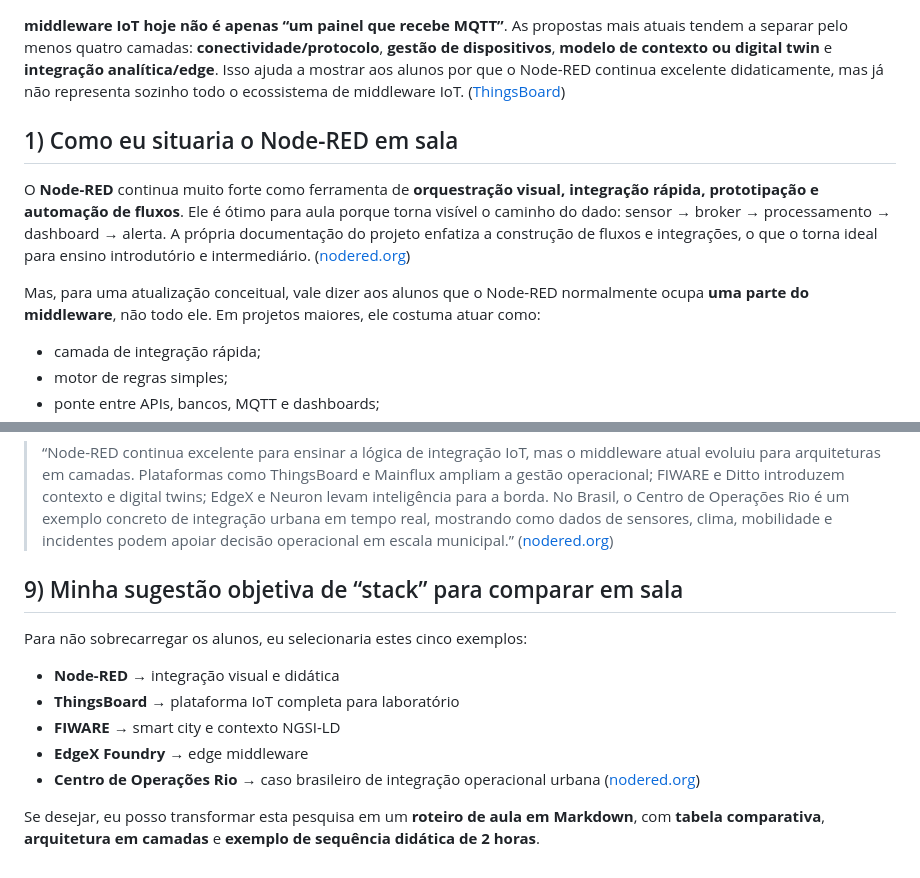
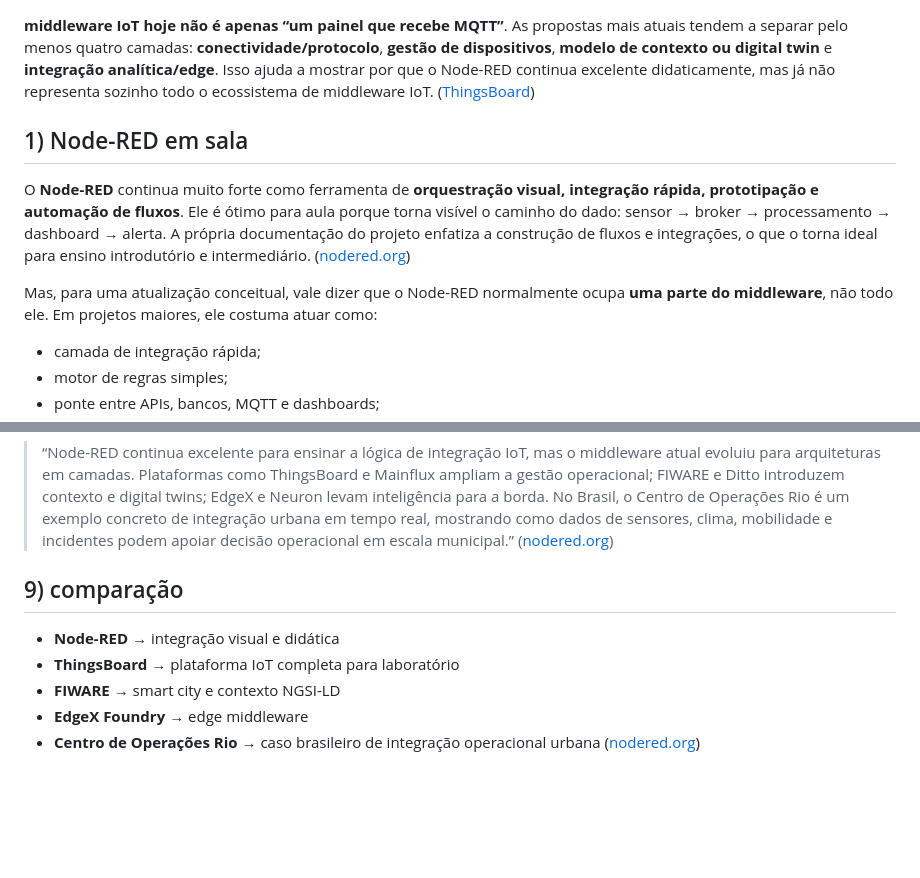
Before and after one commit to mchavesferreira/sebe, a Markdown page: projetos/middlewareiot.md, 2 parts joined by grey strips. Rendered like a GitHub page; blank space fills up the shorter version.

```diff
--- a/projetos/middlewareiot.md
+++ b/projetos/middlewareiot.md
@@ -1,12 +1,12 @@
 
 **middleware IoT hoje não é apenas “um painel que recebe MQTT”**.
-As propostas mais atuais tendem a separar pelo menos quatro camadas: **conectividade/protocolo**, **gestão de dispositivos**, **modelo de contexto ou digital twin** e **integração analítica/edge**. Isso ajuda a mostrar aos alunos por que o Node-RED continua excelente didaticamente, mas já não representa sozinho todo o ecossistema de middleware IoT. ([ThingsBoard][1])
+As propostas mais atuais tendem a separar pelo menos quatro camadas: **conectividade/protocolo**, **gestão de dispositivos**, **modelo de contexto ou digital twin** e **integração analítica/edge**. Isso ajuda a mostrar  por que o Node-RED continua excelente didaticamente, mas já não representa sozinho todo o ecossistema de middleware IoT. ([ThingsBoard][1])
 
-## 1) Como eu situaria o Node-RED em sala
+## 1)  Node-RED em sala
 
 O **Node-RED** continua muito forte como ferramenta de **orquestração visual, integração rápida, prototipação e automação de fluxos**. Ele é ótimo para aula porque torna visível o caminho do dado: sensor → broker → processamento → dashboard → alerta. A própria documentação do projeto enfatiza a construção de fluxos e integrações, o que o torna ideal para ensino introdutório e intermediário. ([nodered.org][2])
 
-Mas, para uma atualização conceitual, vale dizer aos alunos que o Node-RED normalmente ocupa **uma parte do middleware**, não todo ele. Em projetos maiores, ele costuma atuar como:
+Mas, para uma atualização conceitual, vale dizer que o Node-RED normalmente ocupa **uma parte do middleware**, não todo ele. Em projetos maiores, ele costuma atuar como:
 
 * camada de integração rápida;
 * motor de regras simples;
@@ -155,9 +155,8 @@ Você pode dizer algo como:
 
 > “Node-RED continua excelente para ensinar a lógica de integração IoT, mas o middleware atual evoluiu para arquiteturas em camadas. Plataformas como ThingsBoard e Mainflux ampliam a gestão operacional; FIWARE e Ditto introduzem contexto e digital twins; EdgeX e Neuron levam inteligência para a borda. No Brasil, o Centro de Operações Rio é um exemplo concreto de integração urbana em tempo real, mostrando como dados de sensores, clima, mobilidade e incidentes podem apoiar decisão operacional em escala municipal.” ([nodered.org][2])
 
-## 9) Minha sugestão objetiva de “stack” para comparar em sala
+## 9) comparação
 
-Para não sobrecarregar os alunos, eu selecionaria estes cinco exemplos:
 
 * **Node-RED** → integração visual e didática
 * **ThingsBoard** → plataforma IoT completa para laboratório
@@ -165,7 +164,6 @@ Para não sobrecarregar os alunos, eu selecionaria estes cinco exemplos:
 * **EdgeX Foundry** → edge middleware
 * **Centro de Operações Rio** → caso brasileiro de integração operacional urbana ([nodered.org][2])
 
-Se desejar, eu posso transformar esta pesquisa em um **roteiro de aula em Markdown**, com **tabela comparativa**, **arquitetura em camadas** e **exemplo de sequência didática de 2 horas**.
 
 [1]: https://thingsboard.io/?utm_source=chatgpt.com "ThingsBoard — Open-source IoT (Internet of Things) Platform"
 [2]: https://nodered.org/docs/?utm_source=chatgpt.com "Documentation"
```
